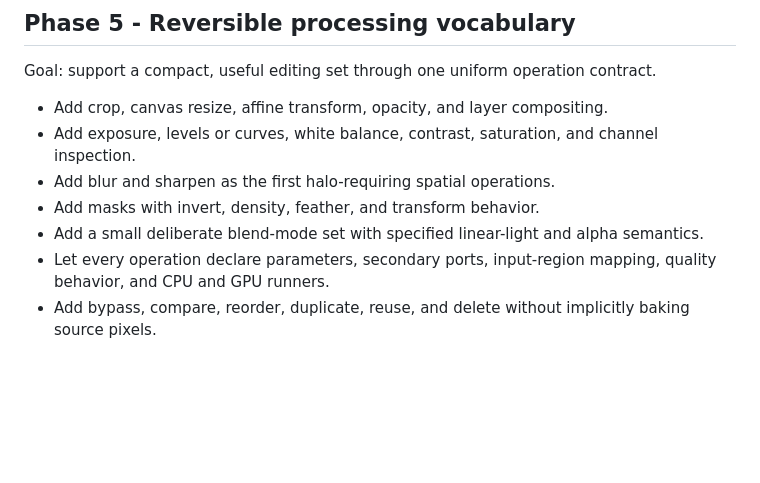
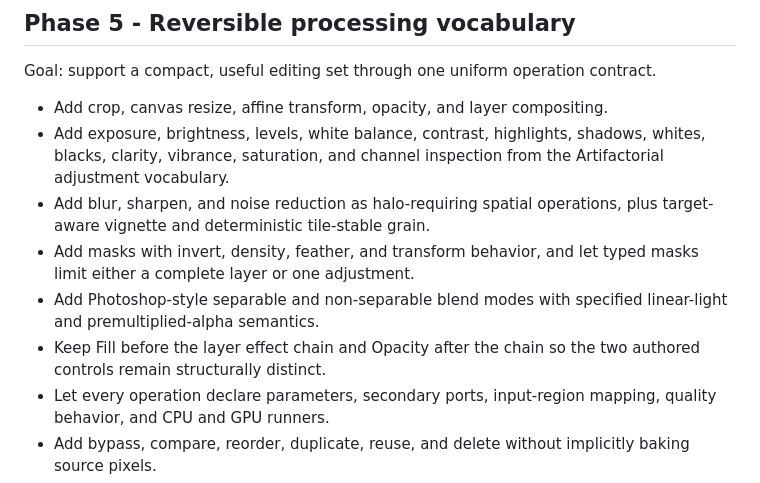
Before and after one commit to graysonlang/pixelf, a Markdown page: PLAN.md, the part around the change. Drawn GitHub-style; blank space fills up the shorter version.

```diff
--- a/PLAN.md
+++ b/PLAN.md
@@ -128,10 +128,11 @@ Completion criteria:
 Goal: support a compact, useful editing set through one uniform operation contract.
 
 - Add crop, canvas resize, affine transform, opacity, and layer compositing.
-- Add exposure, levels or curves, white balance, contrast, saturation, and channel inspection.
-- Add blur and sharpen as the first halo-requiring spatial operations.
-- Add masks with invert, density, feather, and transform behavior.
-- Add a small deliberate blend-mode set with specified linear-light and alpha semantics.
+- Add exposure, brightness, levels, white balance, contrast, highlights, shadows, whites, blacks, clarity, vibrance, saturation, and channel inspection from the Artifactorial adjustment vocabulary.
+- Add blur, sharpen, and noise reduction as halo-requiring spatial operations, plus target-aware vignette and deterministic tile-stable grain.
+- Add masks with invert, density, feather, and transform behavior, and let typed masks limit either a complete layer or one adjustment.
+- Add Photoshop-style separable and non-separable blend modes with specified linear-light and premultiplied-alpha semantics.
+- Keep Fill before the layer effect chain and Opacity after the chain so the two authored controls remain structurally distinct.
 - Let every operation declare parameters, secondary ports, input-region mapping, quality behavior, and CPU and GPU runners.
 - Add bypass, compare, reorder, duplicate, reuse, and delete without implicitly baking source pixels.
 - Define explicit bake or rasterize commands, including whether they create a new asset or replace one, what undo retains, and when old derived tiles can be released.
```
Also changed, not shown: README.md (+6 -3 lines).
